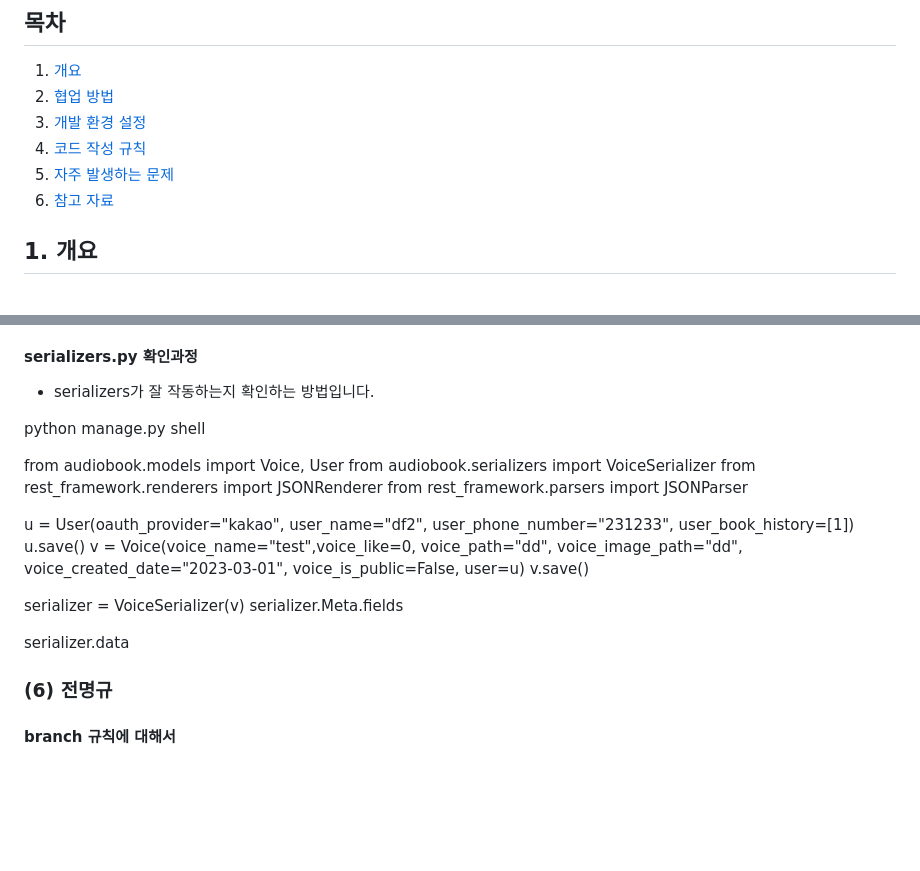
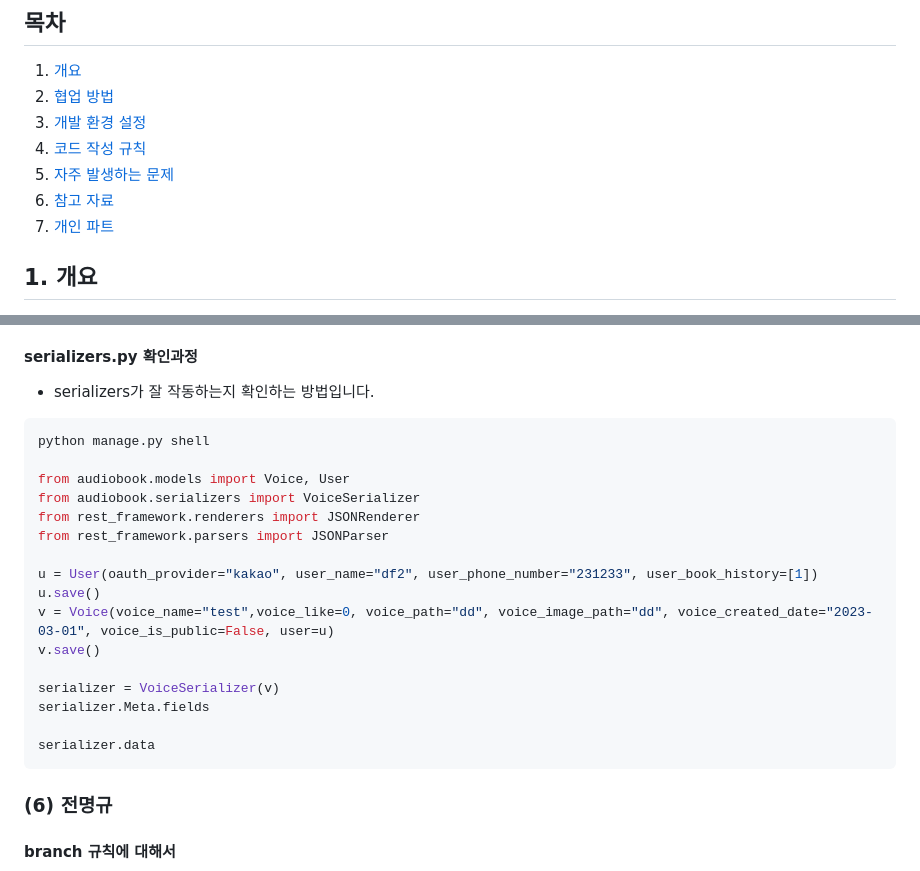
Before and after one commit to yeseong33/OD, a Markdown page: README.md, 2 parts joined by grey strips. GitHub-like rendering; blank space fills up the shorter version.

````diff
--- a/README.md
+++ b/README.md
@@ -8,6 +8,7 @@
 4. [코드 작성 규칙](#4-코드-작성-규칙)
 5. [자주 발생하는 문제](#5-자주-발생하는-문제)
 6. [참고 자료](#6-참고-자료)
+7. [개인 파트](#7-개인-파트)
 
 ## 1. 개요
 
@@ -367,6 +368,7 @@ USE_GPU=off bash start_docker.sh
 
 - serializers가 잘 작동하는지 확인하는 방법입니다.
 
+```python
 python manage.py shell
 
 from audiobook.models import Voice, User
@@ -383,6 +385,7 @@ serializer = VoiceSerializer(v)
 serializer.Meta.fields
 
 serializer.data
+```
 
 ### (6) 전명규
 
````
